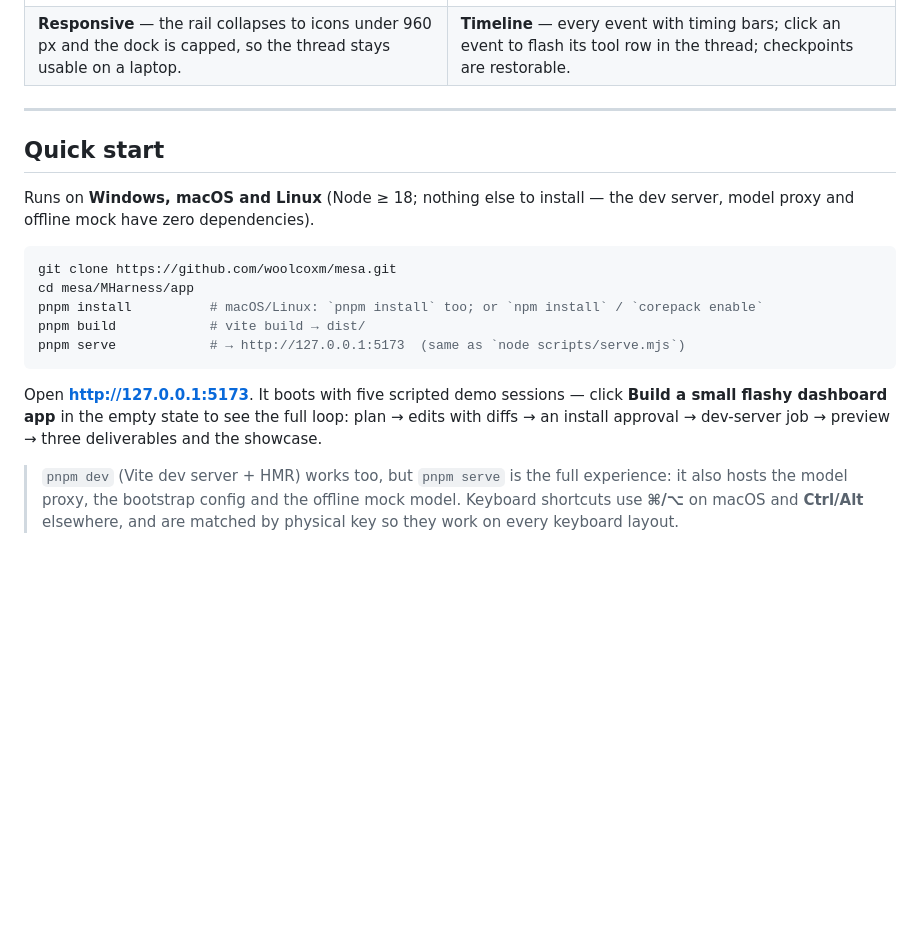
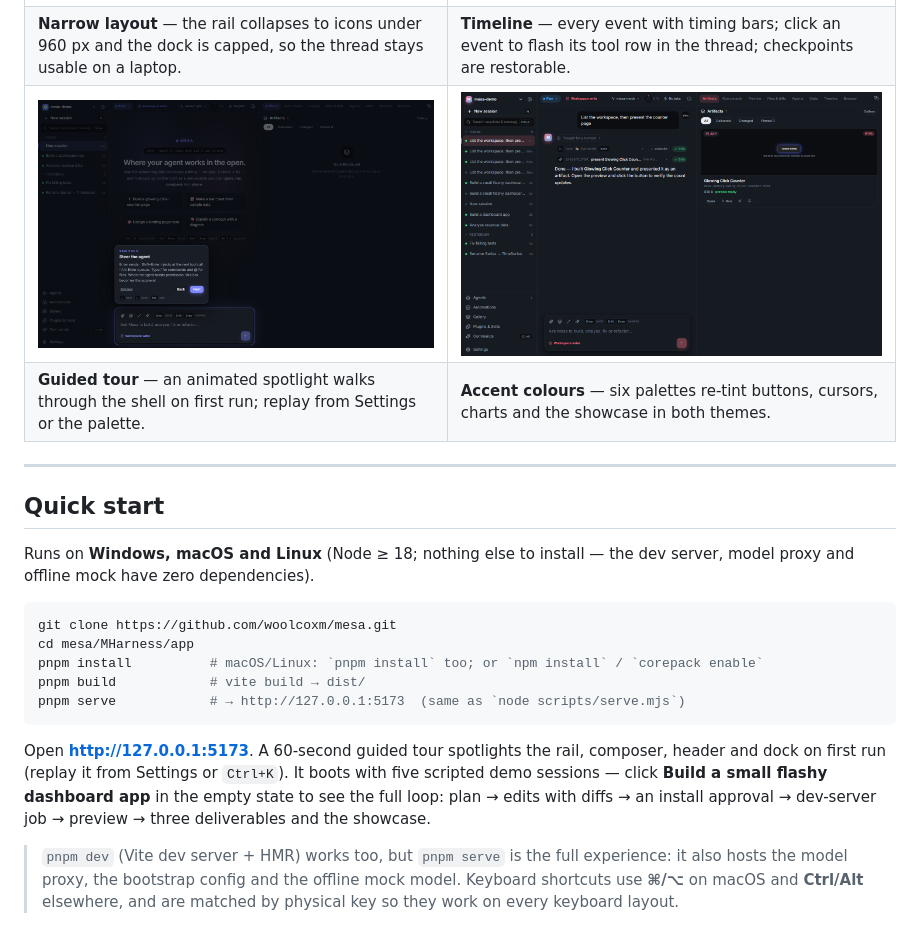
Before and after one commit to woolcoxm/mesa, a Markdown page: README.md, the part around the change. Rendered like a GitHub page; pictures changed too: docs/screenshots/17-accent-rose.png (added), docs/screenshots/18-tour.png (added); blank space fills up the shorter version.

````diff
--- a/README.md
+++ b/README.md
@@ -41,7 +41,9 @@ Design principles: **show, don't tell** · **verify is one click away** · **eve
 | ![Settings](docs/screenshots/10-settings.png) | ![Light theme](docs/screenshots/14-light-shell.png) |
 | **Settings** — provider presets (Z.AI, Strata, OpenAI, custom, mock), "Fetch models", "Test connection", export JSONL/Markdown, reset. | **Light theme** — the same tokens; dark and light both meet WCAG AA contrast. |
 | ![Narrow layout](docs/screenshots/13-narrow-900.png) | ![Timeline](docs/screenshots/08-timeline.png) |
-| **Responsive** — the rail collapses to icons under 960 px and the dock is capped, so the thread stays usable on a laptop. | **Timeline** — every event with timing bars; click an event to flash its tool row in the thread; checkpoints are restorable. |
+| **Narrow layout** — the rail collapses to icons under 960 px and the dock is capped, so the thread stays usable on a laptop. | **Timeline** — every event with timing bars; click an event to flash its tool row in the thread; checkpoints are restorable. |
+| ![Guided tour](docs/screenshots/18-tour.png) | ![Accent colours](docs/screenshots/17-accent-rose.png) |
+| **Guided tour** — an animated spotlight walks through the shell on first run; replay from Settings or the palette. | **Accent colours** — six palettes re-tint buttons, cursors, charts and the showcase in both themes. |
 
 ---
 
@@ -57,7 +59,7 @@ pnpm build            # vite build → dist/
 pnpm serve            # → http://127.0.0.1:5173  (same as `node scripts/serve.mjs`)
 ```
 
-Open **http://127.0.0.1:5173**. It boots with five scripted demo sessions — click **Build a small flashy dashboard app** in the empty state to see the full loop: plan → edits with diffs → an install approval → dev-server job → preview → three deliverables and the showcase.
+Open **http://127.0.0.1:5173**. A 60-second guided tour spotlights the rail, composer, header and dock on first run (replay it from Settings or `Ctrl+K`). It boots with five scripted demo sessions — click **Build a small flashy dashboard app** in the empty state to see the full loop: plan → edits with diffs → an install approval → dev-server job → preview → three deliverables and the showcase.
 
 > `pnpm dev` (Vite dev server + HMR) works too, but `pnpm serve` is the full experience: it also hosts the model proxy, the bootstrap config and the offline mock model. Keyboard shortcuts use **⌘/⌥** on macOS and **Ctrl/Alt** elsewhere, and are matched by physical key so they work on every keyboard layout.
 
````
Also changed, not shown: 10 other files.
